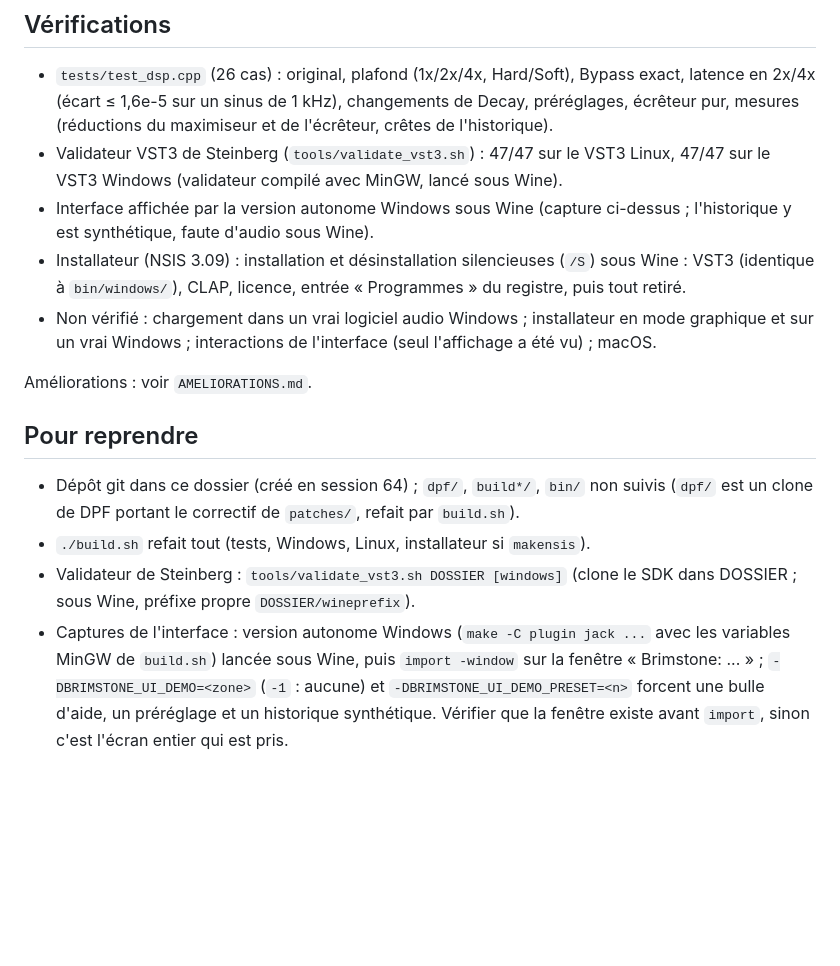
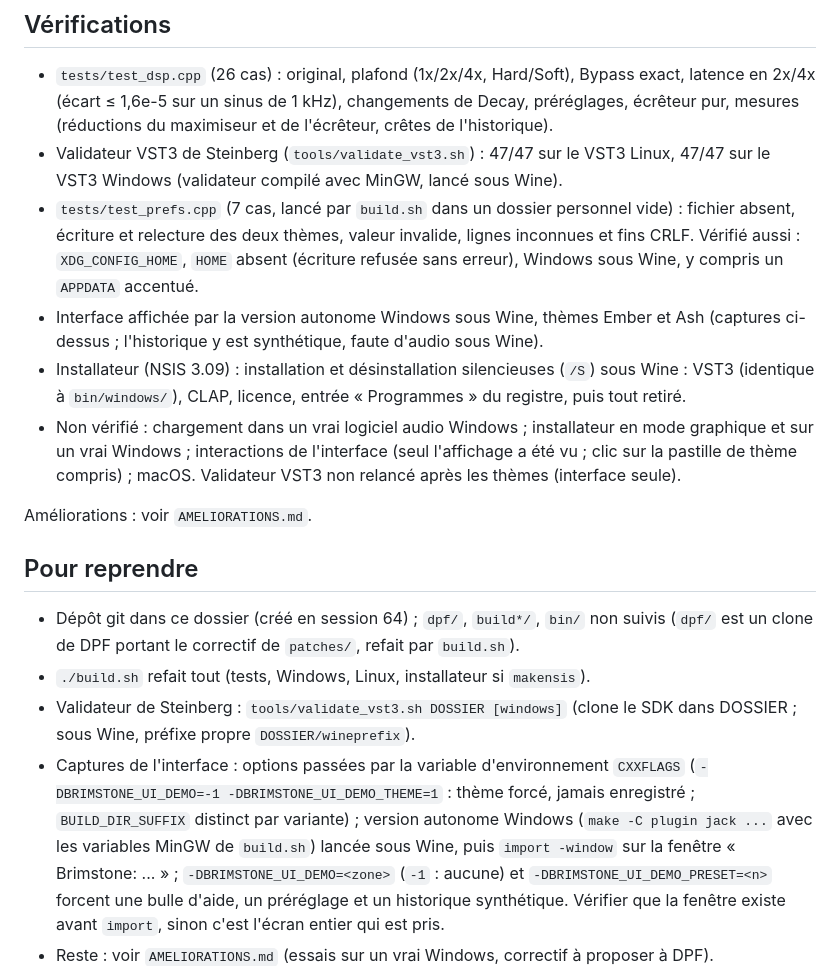
Before and after one commit to tterraz/brimstone_maximizer, a Markdown page: LISEZMOI.md, the part around one of its changes. Drawn GitHub-style; blank space fills up the shorter version.

```diff
--- a/LISEZMOI.md
+++ b/LISEZMOI.md
@@ -101,12 +113,17 @@ resynchronisé après rechargement d'un préréglage). Correctif à proposer à
   écrêteur pur, mesures (réductions du maximiseur et de l'écrêteur, crêtes de l'historique).
 - Validateur VST3 de Steinberg (`tools/validate_vst3.sh`) : 47/47 sur le VST3 Linux, 47/47 sur
   le VST3 Windows (validateur compilé avec MinGW, lancé sous Wine).
-- Interface affichée par la version autonome Windows sous Wine (capture ci-dessus ; l'historique y
-  est synthétique, faute d'audio sous Wine).
+- `tests/test_prefs.cpp` (7 cas, lancé par `build.sh` dans un dossier personnel vide) : fichier
+  absent, écriture et relecture des deux thèmes, valeur invalide, lignes inconnues et fins CRLF.
+  Vérifié aussi : `XDG_CONFIG_HOME`, `HOME` absent (écriture refusée sans erreur), Windows sous
+  Wine, y compris un `APPDATA` accentué.
+- Interface affichée par la version autonome Windows sous Wine, thèmes Ember et Ash (captures
+  ci-dessus ; l'historique y est synthétique, faute d'audio sous Wine).
 - Installateur (NSIS 3.09) : installation et désinstallation silencieuses (`/S`) sous Wine :
   VST3 (identique à `bin/windows/`), CLAP, licence, entrée « Programmes » du registre, puis tout retiré.
 - Non vérifié : chargement dans un vrai logiciel audio Windows ; installateur en mode graphique
-  et sur un vrai Windows ; interactions de l'interface (seul l'affichage a été vu) ; macOS.
+  et sur un vrai Windows ; interactions de l'interface (seul l'affichage a été vu ; clic sur
+  la pastille de thème compris) ; macOS. Validateur VST3 non relancé après les thèmes (interface seule).
 
 Améliorations : voir `AMELIORATIONS.md`.
 
@@ -116,7 +133,9 @@ Améliorations : voir `AMELIORATIONS.md`.
 - `./build.sh` refait tout (tests, Windows, Linux, installateur si `makensis`).
 - Validateur de Steinberg : `tools/validate_vst3.sh DOSSIER [windows]` (clone le SDK dans DOSSIER ;
   sous Wine, préfixe propre `DOSSIER/wineprefix`).
-- Captures de l'interface : version autonome Windows (`make -C plugin jack ...` avec les variables
+- Captures de l'interface : options passées par la variable d'environnement `CXXFLAGS`
+  (`-DBRIMSTONE_UI_DEMO=-1 -DBRIMSTONE_UI_DEMO_THEME=1` : thème forcé, jamais enregistré ;
+  `BUILD_DIR_SUFFIX` distinct par variante) ; version autonome Windows (`make -C plugin jack ...` avec les variables
   MinGW de `build.sh`) lancée sous Wine, puis `import -window` sur la fenêtre « Brimstone: ... » ;
   `-DBRIMSTONE_UI_DEMO=<zone>` (`-1` : aucune) et `-DBRIMSTONE_UI_DEMO_PRESET=<n>` forcent une bulle
   d'aide, un préréglage et un historique synthétique. Vérifier que la fenêtre existe avant
```
Also changed, not shown: other parts of LISEZMOI.md (+13 -1 lines), AMELIORATIONS.md (+29 -0 lines), capture_interface.png, capture_interface_ash.png (added), 4 other files.
